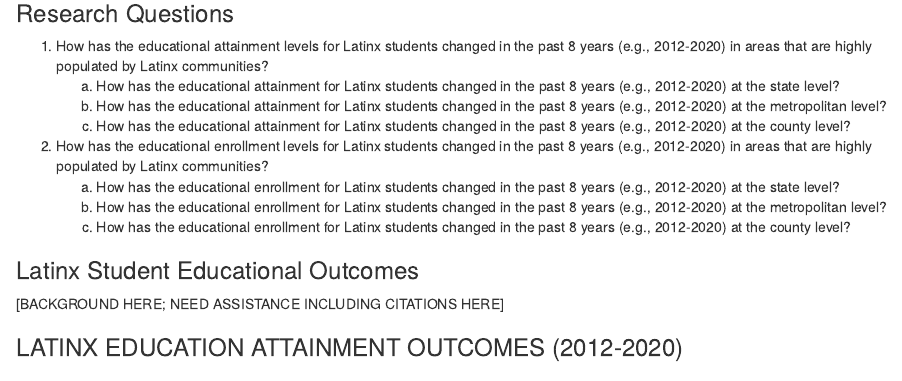
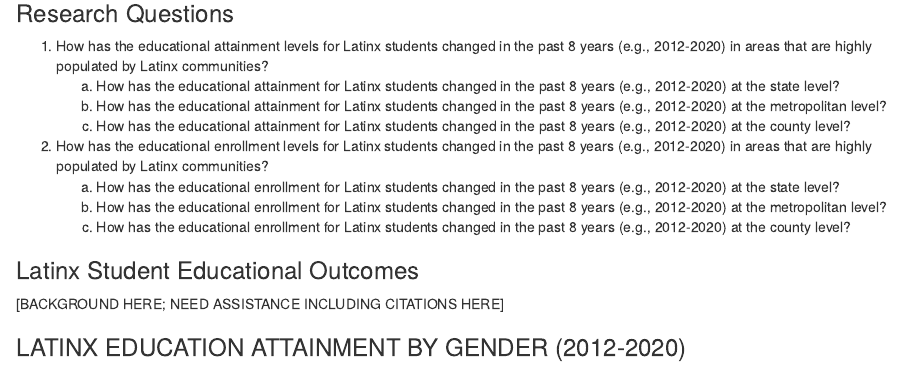
Before and after one commit to nazapa/Latinx-Education-Attainment, an R Markdown document (census_acs.Rmd): the page in a window 1100 px wide, from 230 px down. Rendered offline with R 4.5, knitr and Pandoc, with nearby package versions; some code elsewhere in the file could not run offline.

Commit message:
commit 3

```diff
--- a/census_acs.Rmd
+++ b/census_acs.Rmd
@@ -49,7 +49,7 @@ theme_set(
 [BACKGROUND HERE; NEED ASSISTANCE INCLUDING CITATIONS HERE]
 
 
-### LATINX EDUCATION ATTAINMENT OUTCOMES (2012-2020)
+### LATINX EDUCATION ATTAINMENT BY GENDER (2012-2020)
 
 ### ACS1 - Latinx Education Attainment Levels in California, Texas, Florida, and New York States (2012-2020)
 I used the ACS 1-year and ACS 5-year level data to determine the educational attainment levels of Latinx students between 2012 and 2020 in the following states: California, Texas, Florida, and New York. All of these states have seen an increase in the Latinx population since 2010. Therefore, I want to generate line graphs of the educational attainment levels of Latinxs in each state individually and then compare them against each other to analyze any patterns in the educational levels of each state.
```
Also changed, not shown: graphs/acs5_eduattain_lacounty.pdf.
